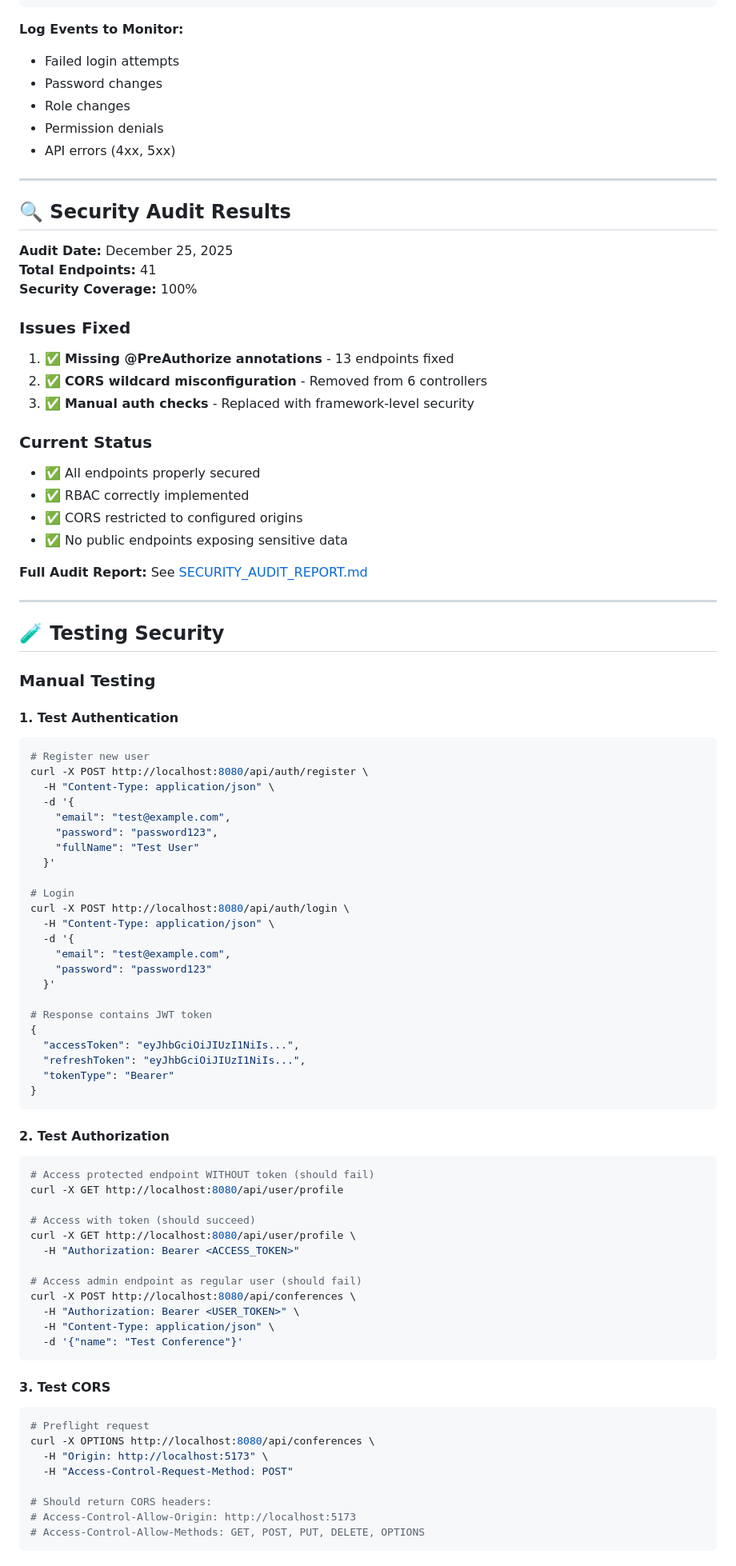
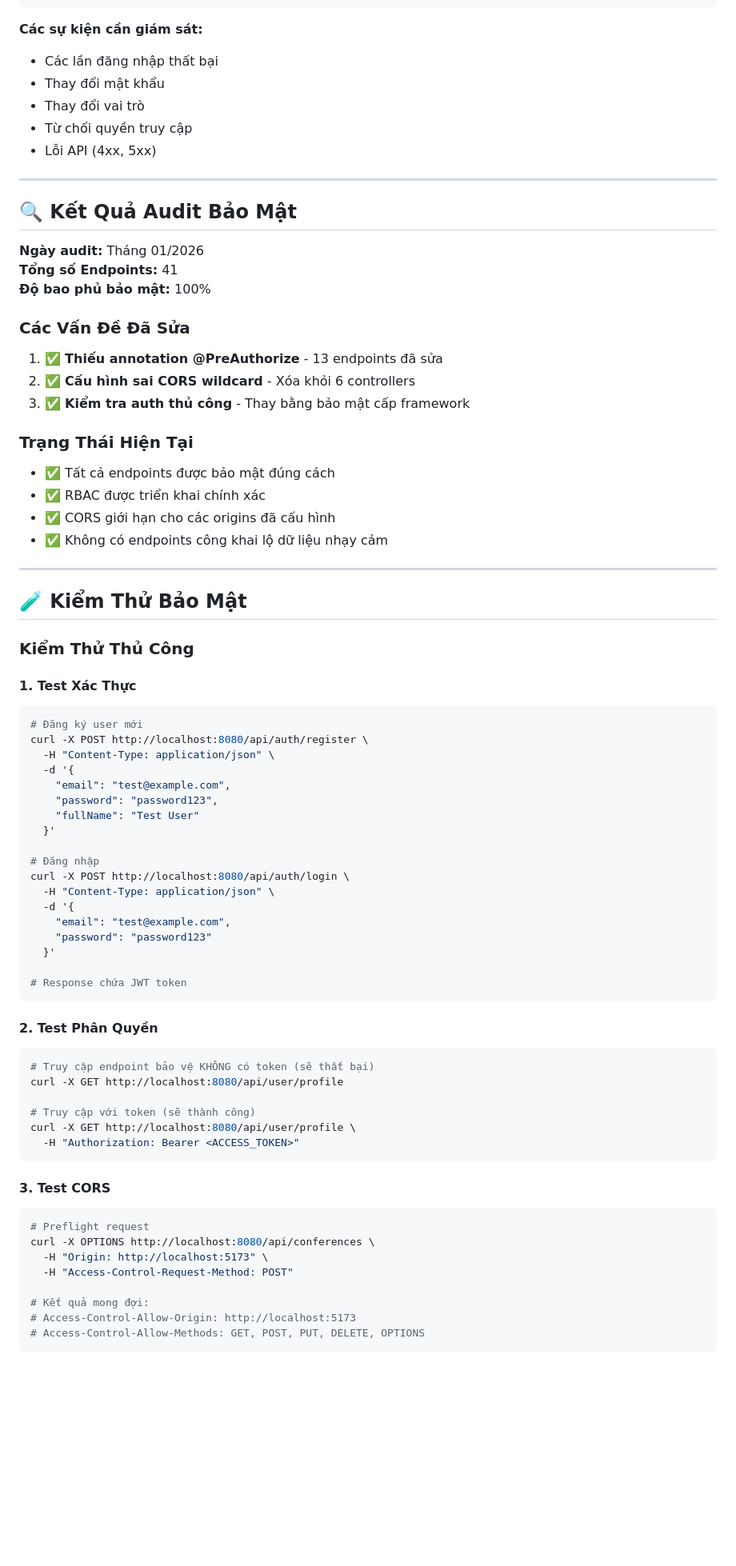
Before and after one commit to TienDat11102k5/UTH-ConfMS, a Markdown page: UTH-ConfMS/docs/security-configuration.md, the part around one of its changes. Shown at 80% size. Rendered like a GitHub page; blank space fills up the shorter version.

````diff
--- a/UTH-ConfMS/docs/security-configuration.md
+++ b/UTH-ConfMS/docs/security-configuration.md
@@ -279,43 +282,45 @@ logging.level.edu.uth.backend.security=DEBUG
 logging.level.org.springframework.security.authentication=INFO
 ```
 
-**Log Events to Monitor:**
-- Failed login attempts
-- Password changes
-- Role changes
-- Permission denials
-- API errors (4xx, 5xx)
+**Các sự kiện cần giám sát:**
+
+- Các lần đăng nhập thất bại
+- Thay đổi mật khẩu
+- Thay đổi vai trò
+- Từ chối quyền truy cập
+- Lỗi API (4xx, 5xx)
 
 ---
 
-## 🔍 Security Audit Results
+## 🔍 Kết Quả Audit Bảo Mật
 
-**Audit Date:** December 25, 2025
-**Total Endpoints:** 41
-**Security Coverage:** 100%
+**Ngày audit:** Tháng 01/2026
+**Tổng số Endpoints:** 41
+**Độ bao phủ bảo mật:** 100%
 
-### Issues Fixed
-1. ✅ **Missing @PreAuthorize annotations** - 13 endpoints fixed
-2. ✅ **CORS wildcard misconfiguration** - Removed from 6 controllers
-3. ✅ **Manual auth checks** - Replaced with framework-level security
+### Các Vấn Đề Đã Sửa
 
-### Current Status
-- ✅ All endpoints properly secured
-- ✅ RBAC correctly implemented
-- ✅ CORS restricted to configured origins
-- ✅ No public endpoints exposing sensitive data
+1. ✅ **Thiếu annotation @PreAuthorize** - 13 endpoints đã sửa
+2. ✅ **Cấu hình sai CORS wildcard** - Xóa khỏi 6 controllers
+3. ✅ **Kiểm tra auth thủ công** - Thay bằng bảo mật cấp framework
 
-**Full Audit Report:** See [SECURITY_AUDIT_REPORT.md](../SECURITY_AUDIT_REPORT.md)
+### Trạng Thái Hiện Tại
+
+- ✅ Tất cả endpoints được bảo mật đúng cách
+- ✅ RBAC được triển khai chính xác
+- ✅ CORS giới hạn cho các origins đã cấu hình
+- ✅ Không có endpoints công khai lộ dữ liệu nhạy cảm
 
 ---
 
-## 🧪 Testing Security
+## 🧪 Kiểm Thử Bảo Mật
 
-### Manual Testing
+### Kiểm Thử Thủ Công
 
-#### 1. Test Authentication
+#### 1. Test Xác Thực
+
 ```bash
-# Register new user
+# Đăng ký user mới
 curl -X POST http://localhost:8080/api/auth/register \
   -H "Content-Type: application/json" \
   -d '{
@@ -324,7 +329,7 @@ curl -X POST http://localhost:8080/api/auth/register \
     "fullName": "Test User"
   }'
 
-# Login
+# Đăng nhập
 curl -X POST http://localhost:8080/api/auth/login \
   -H "Content-Type: application/json" \
   -d '{
@@ -332,38 +337,29 @@ curl -X POST http://localhost:8080/api/auth/login \
     "password": "password123"
   }'
 
-# Response contains JWT token
-{
-  "accessToken": "eyJhbGciOiJIUzI1NiIs...",
-  "refreshToken": "eyJhbGciOiJIUzI1NiIs...",
-  "tokenType": "Bearer"
-}
+# Response chứa JWT token
 ```
 
-#### 2. Test Authorization
+#### 2. Test Phân Quyền
+
 ```bash
-# Access protected endpoint WITHOUT token (should fail)
+# Truy cập endpoint bảo vệ KHÔNG có token (sẽ thất bại)
 curl -X GET http://localhost:8080/api/user/profile
 
-# Access with token (should succeed)
+# Truy cập với token (sẽ thành công)
 curl -X GET http://localhost:8080/api/user/profile \
   -H "Authorization: Bearer <ACCESS_TOKEN>"
-
-# Access admin endpoint as regular user (should fail)
-curl -X POST http://localhost:8080/api/conferences \
-  -H "Authorization: Bearer <USER_TOKEN>" \
-  -H "Content-Type: application/json" \
-  -d '{"name": "Test Conference"}'
 ```
 
 #### 3. Test CORS
+
 ```bash
 # Preflight request
 curl -X OPTIONS http://localhost:8080/api/conferences \
   -H "Origin: http://localhost:5173" \
   -H "Access-Control-Request-Method: POST"
 
-# Should return CORS headers:
+# Kết quả mong đợi:
 # Access-Control-Allow-Origin: http://localhost:5173
 # Access-Control-Allow-Methods: GET, POST, PUT, DELETE, OPTIONS
 ```
````
Also changed, not shown: other parts of UTH-ConfMS/docs/security-configuration.md (+198 -210 lines).
